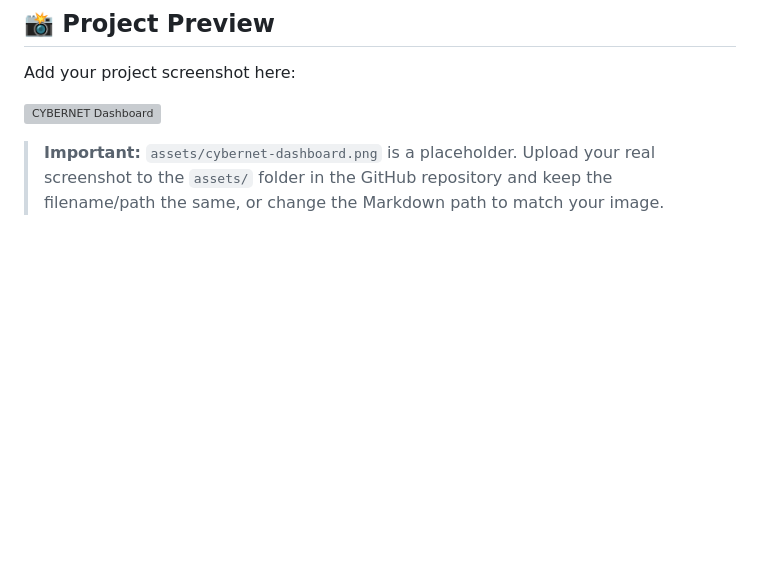
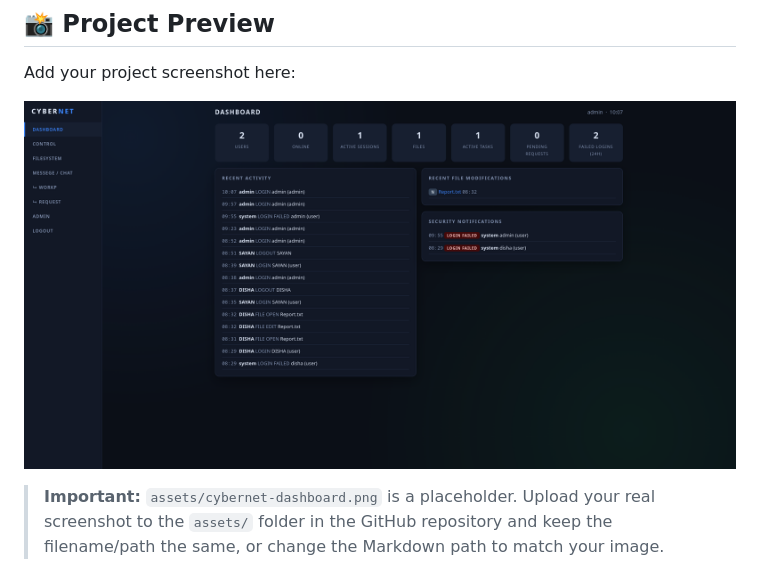
Before and after one commit to sayan08880/CYBERNET-ADMIN-PANEL, a Markdown page: README.md, the part around the change. Rendered like a GitHub page; blank space fills up the shorter version; grey boxes are pictures that could not be loaded.

```diff
--- a/README.md
+++ b/README.md
@@ -13,7 +13,7 @@
 
 Add your project screenshot here:
 
-![CYBERNET Dashboard](assets/cybernet-dashboard.png)
+![CYBERNET Dashboard](ASSET/A1.png)
 
 > **Important:** `assets/cybernet-dashboard.png` is a placeholder. Upload your real screenshot to the `assets/` folder in the GitHub repository and keep the filename/path the same, or change the Markdown path to match your image.
 
```
